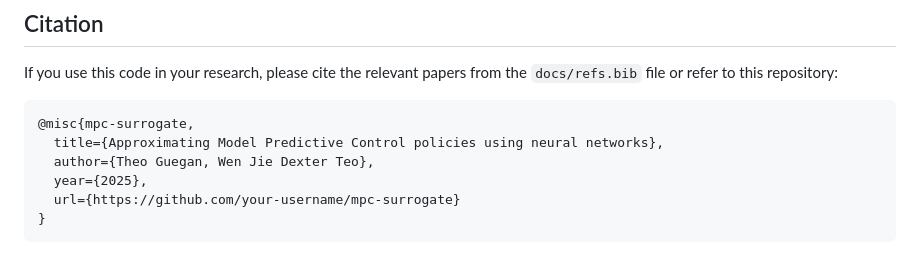
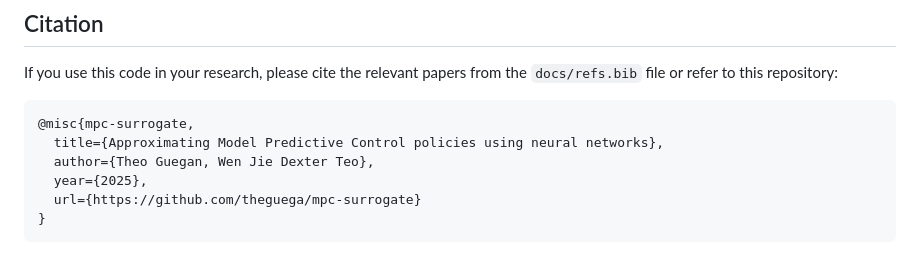
Before and after one commit to theguega/mpc_neural_surrogate, a Markdown page: README.md, the part around the change. GitHub-like rendering.

````diff
--- a/README.md
+++ b/README.md
@@ -174,6 +174,6 @@ If you use this code in your research, please cite the relevant papers from the
   title={Approximating Model Predictive Control policies using neural networks},
   author={Theo Guegan, Wen Jie Dexter Teo},
   year={2025},
-  url={https://github.com/your-username/mpc-surrogate}
+  url={https://github.com/theguega/mpc-surrogate}
 }
 ```
````
